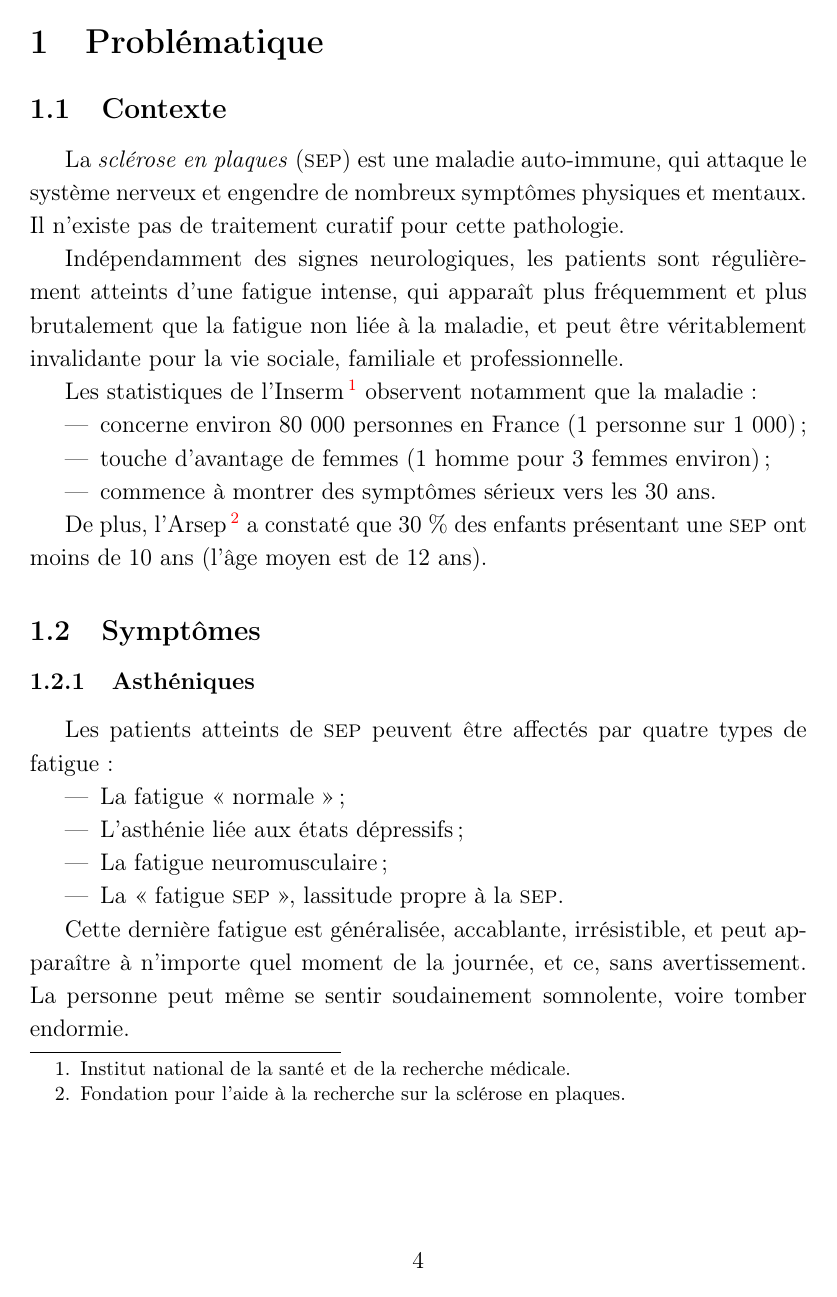
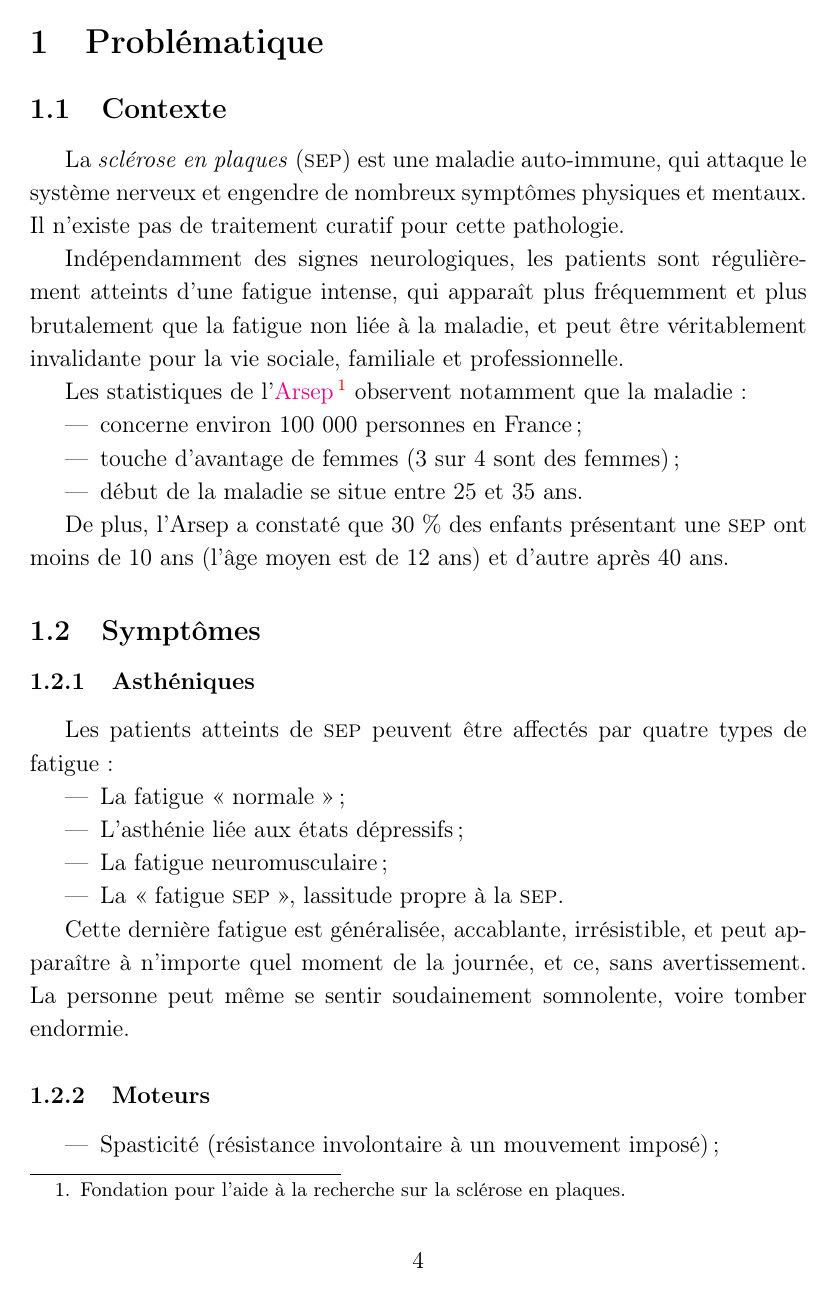
Before and after one commit to SepiaMS/Sepia, a LaTeX document (src/doc_specs.tex): page 4 of 10. Compiled offline with pdfLaTeX.

Commit message:
change info source Inserm to Arsep

```diff
--- a/src/doc_specs.tex
+++ b/src/doc_specs.tex
@@ -46,14 +46,16 @@ La \emph{sclérose en plaques} (\SEP{}) est une maladie auto-immune, qui attaque
 
 Indépendamment des signes neurologiques, les patients sont régulièrement atteints d’une fatigue intense, qui apparaît plus fréquemment et plus brutalement que la fatigue non liée à la maladie, et peut être véritablement invalidante pour la vie sociale, familiale et professionnelle.
 
-Les statistiques de l’Inserm\footnote{Institut national de la santé et de la recherche médicale.} observent notamment que la maladie~:
+Les statistiques de l’\href{https://www.arsep.org/fr/168-d%C3%A9finition%20et%20chiffres.html}{Arsep}\footnote{Fondation pour l'aide à la recherche sur la sclérose en plaques.} observent notamment que la maladie~:
 \begin{itemize}
-\item concerne environ 80~000 personnes en France (1 personne sur 1~000)~;
-\item touche d’avantage de femmes (1 homme pour 3 femmes environ)~;
-\item commence à montrer des symptômes sérieux vers les 30 ans.
+\item concerne environ 100~000 personnes en France~;
+\item touche d’avantage de femmes (3 sur 4 sont des femmes)~;
+\item début de la maladie se situe entre 25 et 35 ans.
 \end{itemize}
 
-De plus, l’Arsep\footnote{Fondation pour l'aide à la recherche sur la sclérose en plaques.} a constaté que 30~\% des enfants présentant une \SEP{} ont moins de 10 ans (l’âge moyen est de 12 ans).
+De plus, l’Arsep a constaté que 30~\% des enfants présentant une \SEP{} ont moins de 10 ans (l’âge moyen est de 12 ans) et d'autre après 40 ans.
+
+
 
 \subsection{Symptômes}
 
```
